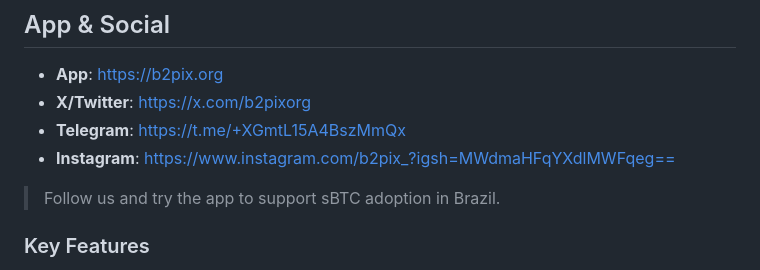
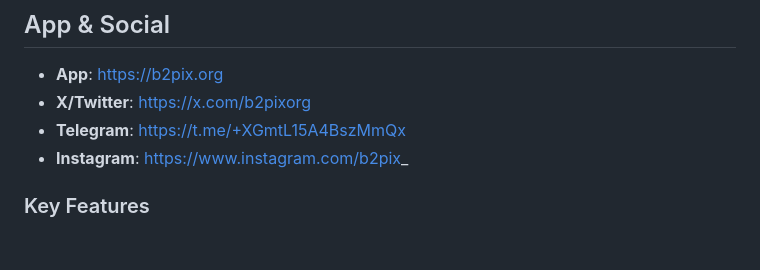
Before and after one commit to ronoel/b2pix-stacks, a Markdown page: README.md, the part around the change. GitHub-like rendering; blank space fills up the shorter version.

Commit message:
Fix Instagram link in README
Updated Instagram link and removed redundant text.

```diff
--- a/README.md
+++ b/README.md
@@ -14,9 +14,7 @@
 - **App**: https://b2pix.org
 - **X/Twitter**: https://x.com/b2pixorg
 - **Telegram**: https://t.me/+XGmtL15A4BszMmQx
-- **Instagram**: https://www.instagram.com/b2pix_?igsh=MWdmaHFqYXdlMWFqeg==
-
-> Follow us and try the app to support sBTC adoption in Brazil.
+- **Instagram**: https://www.instagram.com/b2pix_
 
 ### Key Features
 
```
